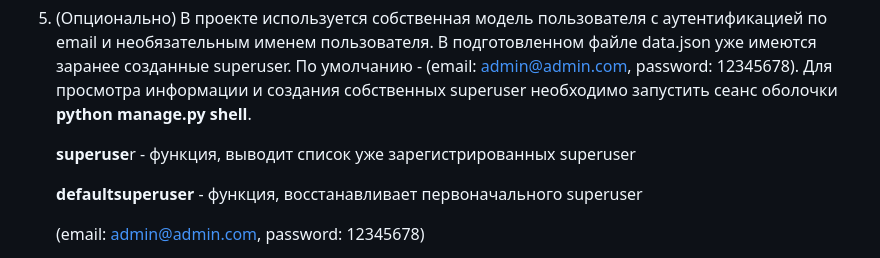
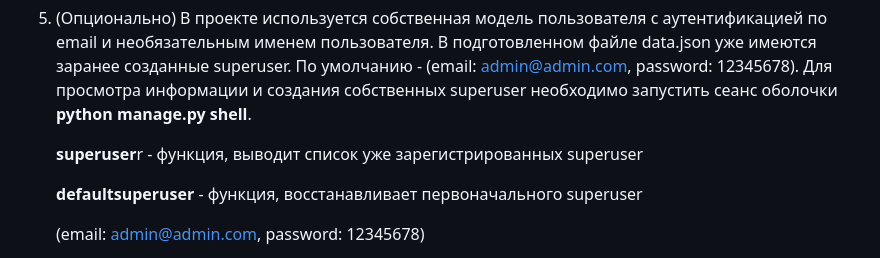
Before and after one commit to Primero1800/internet_store, a Markdown page: README.md, the part around the change. GitHub-like rendering.

```diff
--- a/README.md
+++ b/README.md
@@ -68,7 +68,7 @@
 В подготовленном файле data.json уже имеются заранее созданные superuser. По умолчанию - (email: admin@admin.com, password: 12345678).
 Для просмотра информации и создания собственных superuser необходимо запустить сеанс оболочки <b>python manage.py shell</b>.
 
-    <b>superuse</b>r - функция, выводит список уже зарегистрированных superuser
+    <b>superuser</b>r - функция, выводит список уже зарегистрированных superuser
 
     <b>defaultsuperuser</b> - функция, восстанавливает первоначального superuser
 
```
